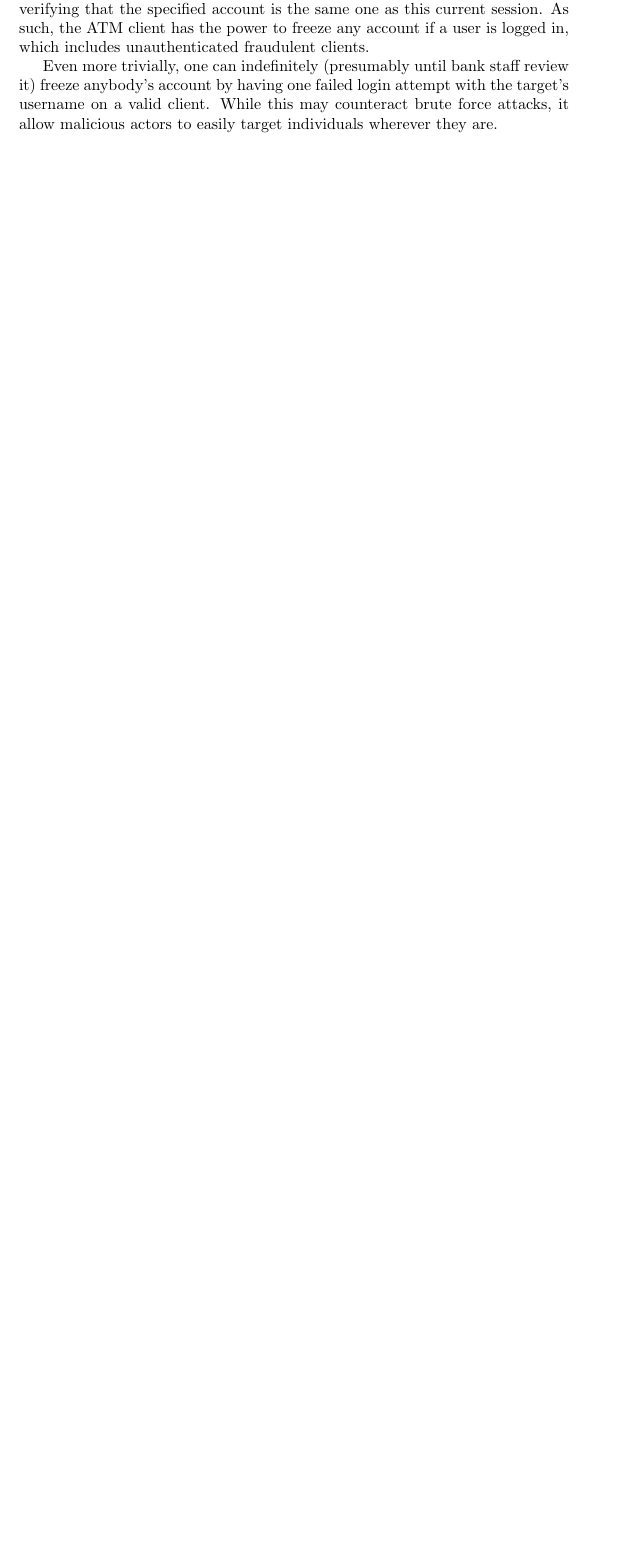
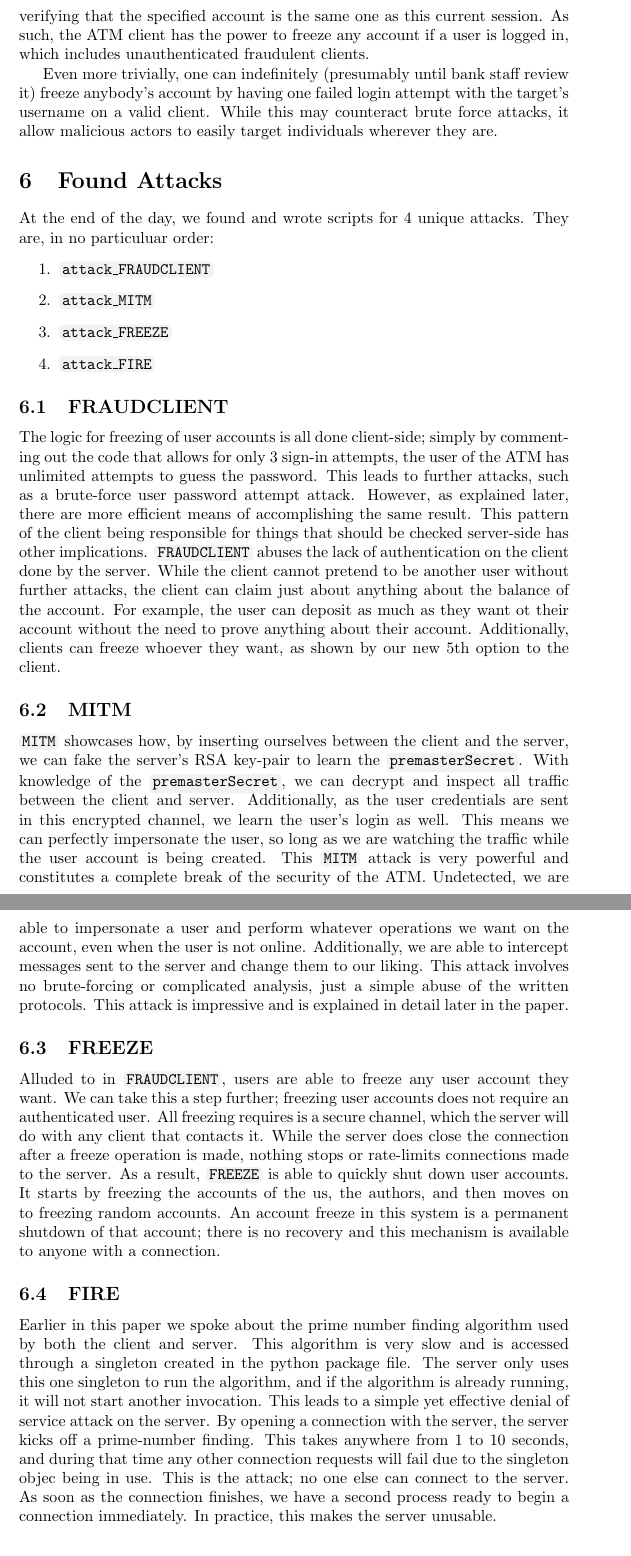
Before and after one commit to b-radsolutions/blackhat, a LaTeX document (latex/main.tex): part of page 10 of 13 before the commit and two parts of pages 11 and 12 of 15 after it, the two joined at a grey line, cut so that both start at the same text, the shorter picture padded with empty space. Compiled offline with pdfLaTeX.

Commit message:
PDF update

```diff
--- a/latex/main.tex
+++ b/latex/main.tex
@@ -265,6 +267,36 @@ includes unauthenticated fraudulent clients.
 Even more trivially, one can indefinitely (presumably until bank staff review it) freeze anybody's
 account by having one failed login attempt with the target's username on a valid client.
 While this may counteract brute force attacks, it allow malicious actors to easily target individuals wherever they are.
+
+\section{Found Attacks}
+At the end of the day, we found and wrote scripts for 4 unique attacks. They are, in no particuluar order:
+\begin{enumerate}
+    \item \code{attack\_FRAUDCLIENT}
+    \item \code{attack\_MITM}
+    \item \code{attack\_FREEZE}
+    \item \code{attack\_FIRE}
+\end{enumerate}
+\subsection{FRAUDCLIENT}
+The logic for freezing of user accounts is all done client-side; simply by commenting out the code that allows for only 3 sign-in attempts, the user of the ATM has unlimited attempts to guess the password. This leads to further attacks, such as a brute-force user password attempt attack. However, as explained later, there are more efficient means of accomplishing the same result.
+This pattern of the client being responsible for things that should be checked server-side has other implications.
+\code{FRAUDCLIENT} abuses the lack of authentication on the client done by the server.
+While the client cannot pretend to be another user without further attacks, the client can claim just about anything about the balance of the account.
+For example, the user can deposit as much as they want ot their account without the need to prove anything about their account. Additionally, clients can freeze whoever they want, as shown by our new 5th option to the client.
+
+\subsection{MITM}
+\code{MITM} showcases how, by inserting ourselves between the client and the server, we can fake the server's RSA key-pair to learn the \code{premasterSecret}.
+With knowledge of the \code{premasterSecret}, we can decrypt and inspect all traffic between the client and server. Additionally, as the user credentials are sent in this encrypted channel, we learn the user's login as well. This means we can perfectly impersonate the user, so long as we are watching the traffic while the user account is being created.
+This \code{MITM} attack is very powerful and constitutes a complete break of the security of the ATM. Undetected, we are able to impersonate a user and perform whatever operations we want on the account, even when the user is not online.
+Additionally, we are able to intercept messages sent to the server and change them to our liking. This attack involves no brute-forcing or complicated analysis, just a simple abuse of the written protocols. This attack is impressive and is explained in detail later in the paper.
+
+\subsection{FREEZE}
+Alluded to in \code{FRAUDCLIENT}, users are able to freeze any user account they want. We can take this a step further; freezing user accounts does not require an authenticated user. All freezing requires is a secure channel, which the server will do with any client that contacts it. While the server does close the connection after a freeze operation is made, nothing stops or rate-limits connections made to the server.
+As a result, \code{FREEZE} is able to quickly shut down user accounts. It starts by freezing the accounts of the us, the authors, and then moves on to freezing random accounts. An account freeze in this system is a permanent shutdown of that account; there is no recovery and this mechanism is available to anyone with a connection.
+
+\subsection{FIRE}
+Earlier in this paper we spoke about the prime number finding algorithm used by both the client and server. This algorithm is very slow and is accessed through a singleton created in the python package file. The server only uses this one singleton to run the algorithm, and if the algorithm is already running, it will not start another invocation. This leads to a simple yet effective denial of service attack on the server.
+By opening a connection with the server, the server kicks off a prime-number finding. This takes anywhere from 1 to 10 seconds, and during that time any other connection requests will fail due to the singleton objec being in use.
+This is the attack; no one else can connect to the server. As soon as the connection finishes, we have a second process ready to begin a connection immediately. In practice, this makes the server unusable.
 
 \section{Man-In-The-Middle Attack}
 This Man-In-The-Middle attack allows us to recover the entire session key.
```
Also changed, not shown: latex/main.pdf, latex/main.tex (13 more changed lines), 1 other file.
